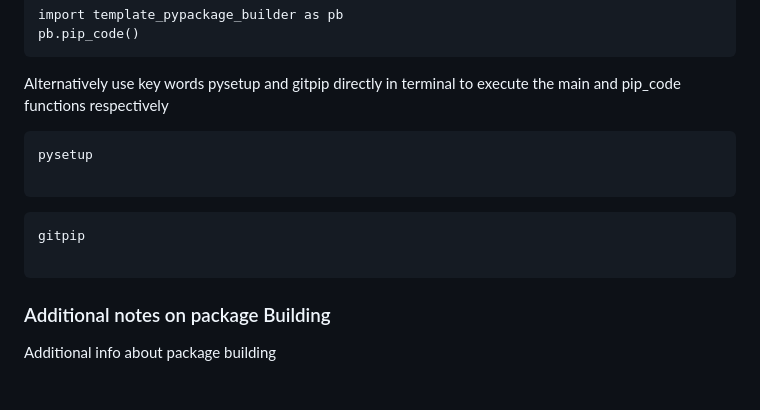
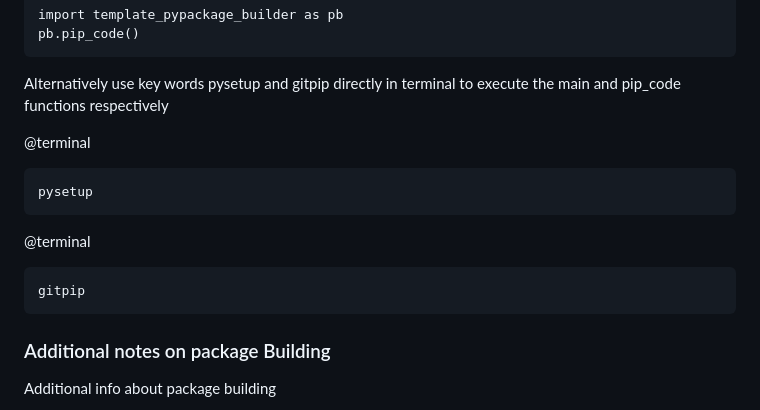
Before and after one commit to dipson94/packagemaker, a Markdown page: README.md, the part around the change. Rendered like a GitHub page.

````diff
--- a/README.md
+++ b/README.md
@@ -53,15 +53,14 @@ pb.pip_code()
 ```
 Alternatively use key words pysetup and gitpip directly in terminal to execute the main and pip_code functions respectively
 
+@terminal
 ```
 pysetup
-
 ```
 
-
+@terminal
 ```
 gitpip
-
 ```
 
 ### Additional notes on package Building
````
